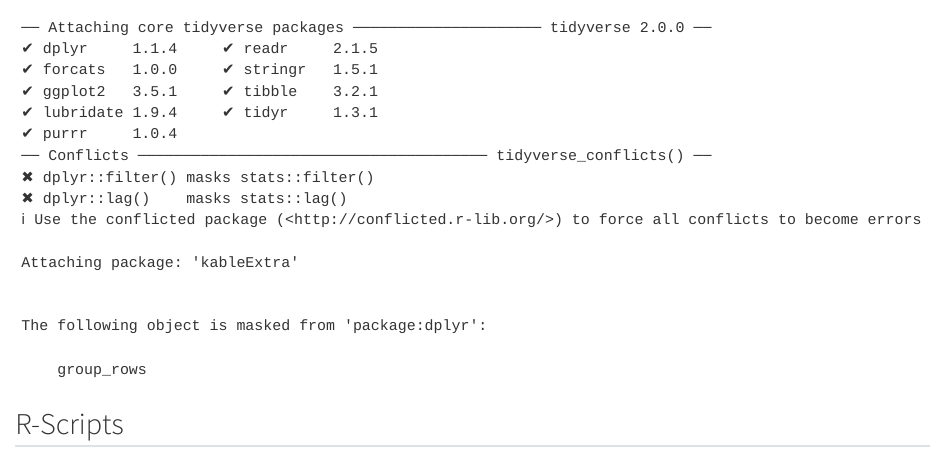
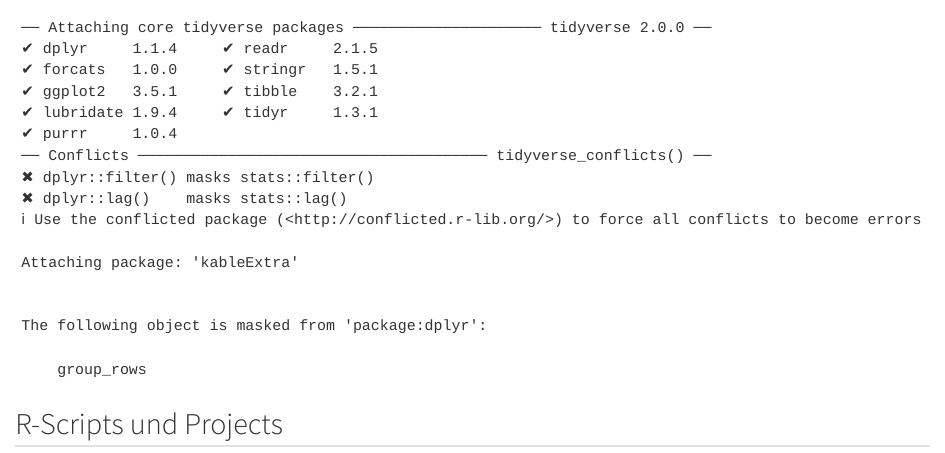
Before and after one commit to rintro-fuhagen-econpolicy/rintro-fuhagen-econpolicy.github.io, a Quarto document (best_practices.qmd): the page in a window 1100 px wide, from 60 px down. Rendered offline with R 4.5, knitr and Pandoc in place of Quarto, with nearby package versions.

Commit message:
Finalized First Steps Section (new try)

````diff
--- a/best_practices.qmd
+++ b/best_practices.qmd
@@ -8,4 +8,4 @@ library(tidyverse)
 library(kableExtra)
 ```
 
-## R-Scripts
+## R-Scripts und Projects
````
